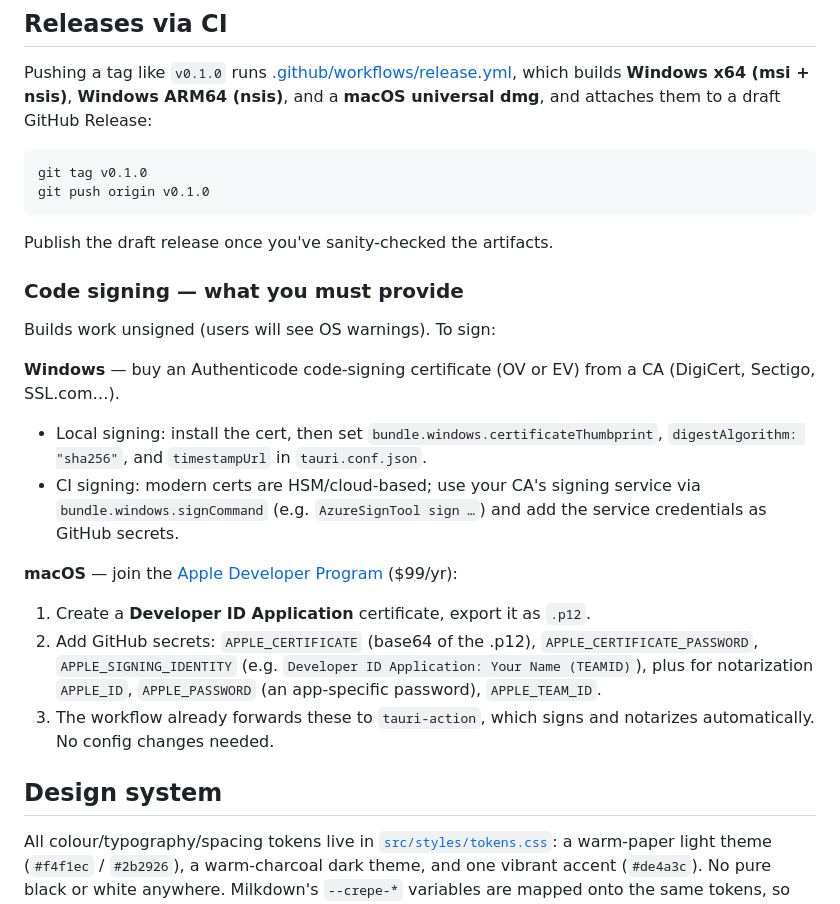
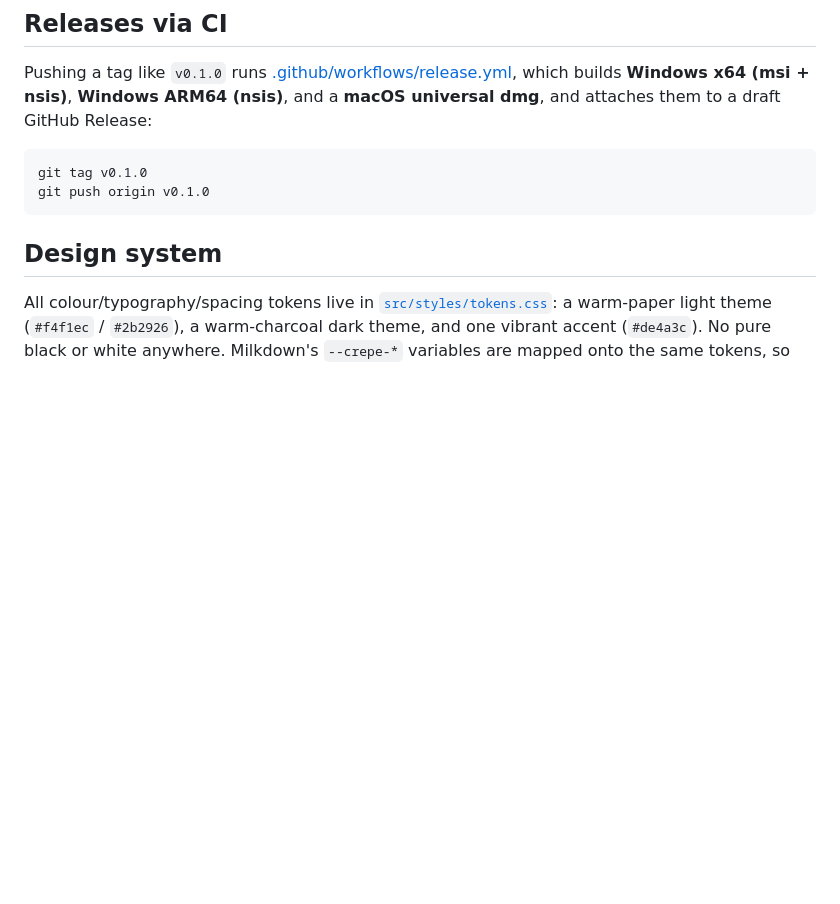
Before and after one commit to mofchris/marginalia, a Markdown page: README.md, the part around the change. Rendered like a GitHub page; blank space fills up the shorter version.

Commit message:
Remove code signing instructions from README
Removed code signing instructions for Windows and macOS from the README.

````diff
--- a/README.md
+++ b/README.md
@@ -79,20 +79,6 @@ git tag v0.1.0
 git push origin v0.1.0
 ```
 
-Publish the draft release once you've sanity-checked the artifacts.
-
-### Code signing — what you must provide
-
-Builds work unsigned (users will see OS warnings). To sign:
-
-**Windows** — buy an Authenticode code-signing certificate (OV or EV) from a CA (DigiCert, Sectigo, SSL.com…).
-- Local signing: install the cert, then set `bundle.windows.certificateThumbprint`, `digestAlgorithm: "sha256"`, and `timestampUrl` in `tauri.conf.json`.
-- CI signing: modern certs are HSM/cloud-based; use your CA's signing service via `bundle.windows.signCommand` (e.g. `AzureSignTool sign …`) and add the service credentials as GitHub secrets.
-
-**macOS** — join the [Apple Developer Program](https://developer.apple.com/programs/) ($99/yr):
-1. Create a **Developer ID Application** certificate, export it as `.p12`.
-2. Add GitHub secrets: `APPLE_CERTIFICATE` (base64 of the .p12), `APPLE_CERTIFICATE_PASSWORD`, `APPLE_SIGNING_IDENTITY` (e.g. `Developer ID Application: Your Name (TEAMID)`), plus for notarization `APPLE_ID`, `APPLE_PASSWORD` (an app-specific password), `APPLE_TEAM_ID`.
-3. The workflow already forwards these to `tauri-action`, which signs and notarizes automatically. No config changes needed.
 
 ## Design system
 
````
